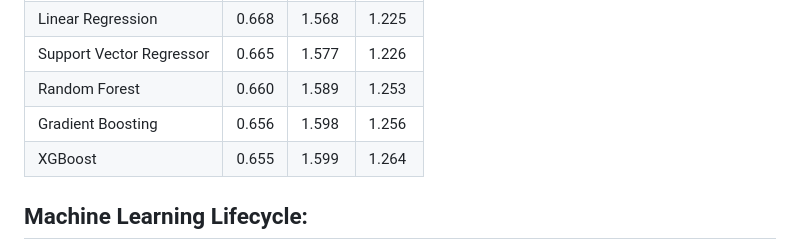
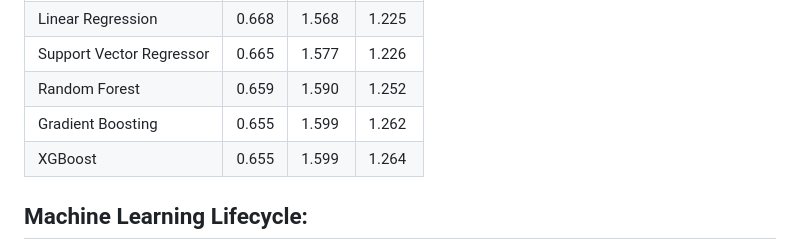
Before and after one commit to Deepika-kumar-chd/MMSE_Prediction_ML, a Markdown page: README.md, the part around the change. Rendered like a GitHub page.

```diff
--- a/README.md
+++ b/README.md
@@ -78,15 +78,15 @@ GridSearchCV was applied to all models to find the best parameters. Performance
   </tr>
   <tr>
     <td>Random Forest</td>
-    <td>0.660</td>
-    <td>1.589</td>
-    <td>1.253</td>
+    <td>0.659</td>
+    <td>1.590</td>
+    <td>1.252</td>
   </tr>
   <tr>
     <td>Gradient Boosting</td>
-    <td>0.656</td>
-    <td>1.598</td>
-    <td>1.256</td>
+    <td>0.655</td>
+    <td>1.599</td>
+    <td>1.262</td>
   </tr>
   <tr>
     <td>XGBoost</td>
```
